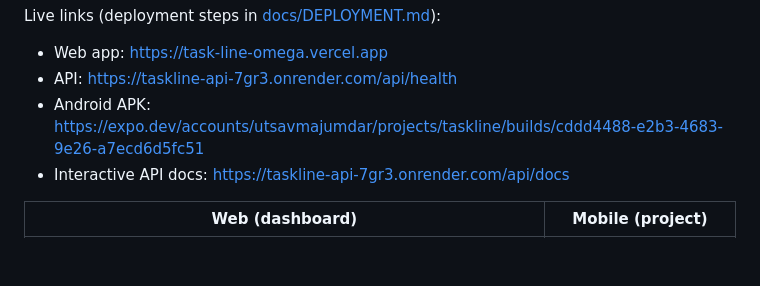
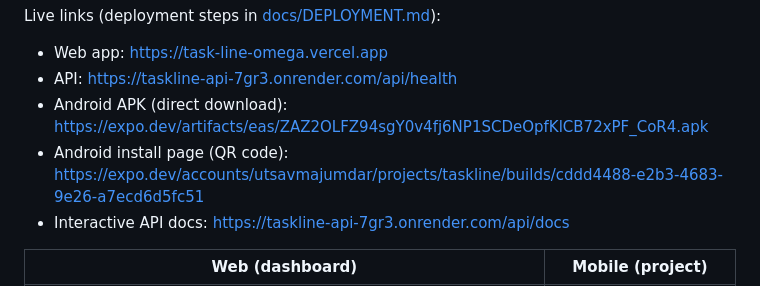
Before and after one commit to UtsavMaj/TaskLine, a Markdown page: README.md, the part around the change. Drawn GitHub-style; blank space fills up the shorter version.

Commit message:
Add APK links

```diff
--- a/README.md
+++ b/README.md
@@ -13,7 +13,8 @@ Live links (deployment steps in [docs/DEPLOYMENT.md](docs/DEPLOYMENT.md)):
 
 - Web app: https://task-line-omega.vercel.app
 - API: https://taskline-api-7gr3.onrender.com/api/health
-- Android APK: https://expo.dev/accounts/utsavmajumdar/projects/taskline/builds/cddd4488-e2b3-4683-9e26-a7ecd6d5fc51
+- Android APK (direct download): https://expo.dev/artifacts/eas/ZAZ2OLFZ94sgY0v4fj6NP1SCDeOpfKlCB72xPF_CoR4.apk
+- Android install page (QR code): https://expo.dev/accounts/utsavmajumdar/projects/taskline/builds/cddd4488-e2b3-4683-9e26-a7ecd6d5fc51
 - Interactive API docs: https://taskline-api-7gr3.onrender.com/api/docs
 
 | Web (dashboard) | Mobile (project) |
```
